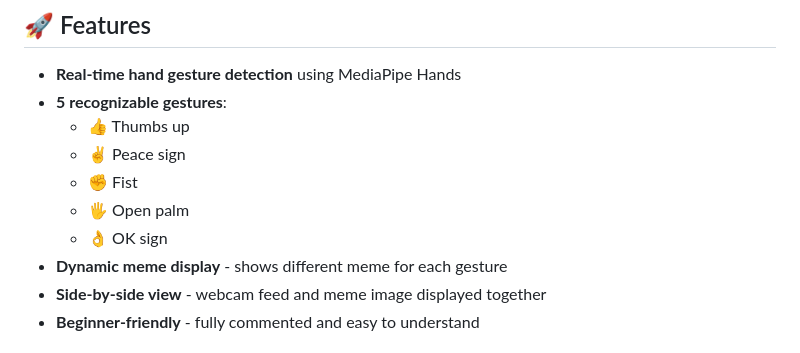
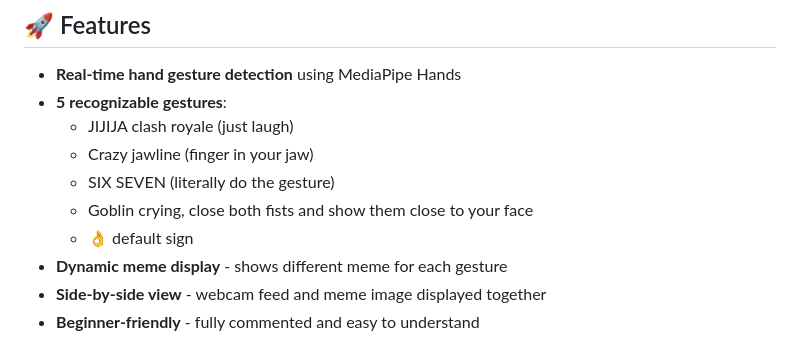
Before and after one commit to 321david123/gesture-meme-tracker, a Markdown page: README.md, the part around the change. Drawn GitHub-style.

Commit message:
New gestures
Added new gestures to the features list in README.

```diff
--- a/README.md
+++ b/README.md
@@ -6,11 +6,11 @@ Real-time hand gesture detection with meme display using MediaPipe and OpenCV!
 
 - **Real-time hand gesture detection** using MediaPipe Hands
 - **5 recognizable gestures**:
-  - 👍 Thumbs up
-  - ✌️ Peace sign
-  - ✊ Fist
-  - 🖐️ Open palm
-  - 👌 OK sign
+  - JIJIJA clash royale (just laugh)
+  - Crazy jawline (finger in your jaw)
+  - SIX SEVEN (literally do the gesture)
+  - Goblin crying, close both fists and show them close to your face
+  - 👌 default sign
 - **Dynamic meme display** - shows different meme for each gesture
 - **Side-by-side view** - webcam feed and meme image displayed together
 - **Beginner-friendly** - fully commented and easy to understand
```
